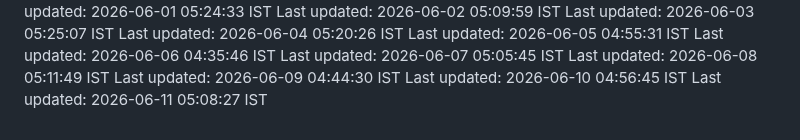
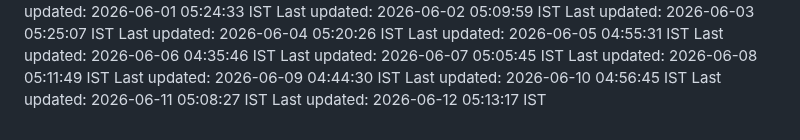
Before and after one commit to Satyaprasad7naik/tag-badge, a Markdown page: README.md, the part around the change. Rendered like a GitHub page.

Commit message:
chore: automated daily update - 2026-06-12 05:13:17 IST

```diff
--- a/README.md
+++ b/README.md
@@ -157,3 +157,4 @@ Last updated: 2026-06-08 05:11:49 IST
 Last updated: 2026-06-09 04:44:30 IST
 Last updated: 2026-06-10 04:56:45 IST
 Last updated: 2026-06-11 05:08:27 IST
+Last updated: 2026-06-12 05:13:17 IST
```
